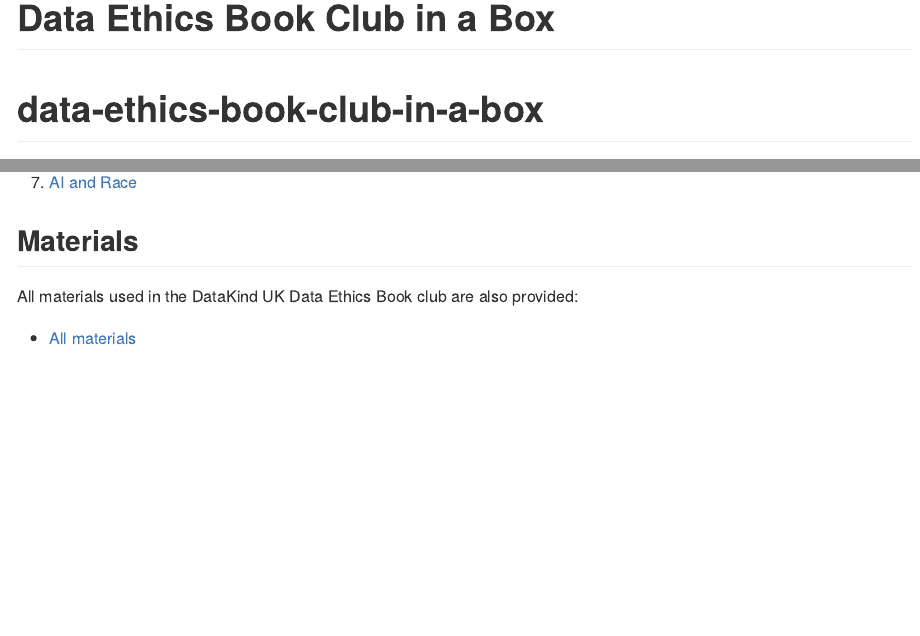
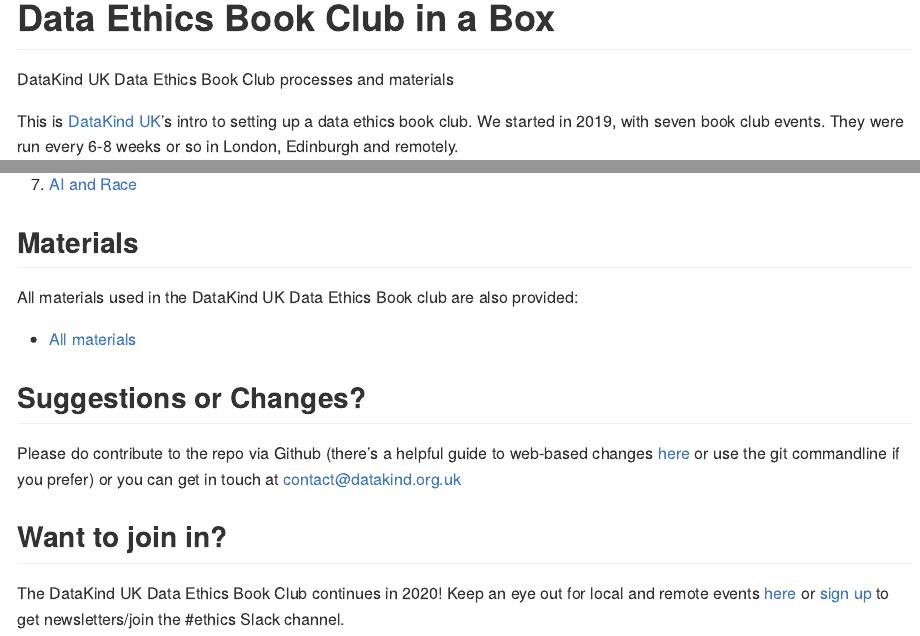
Before and after one commit to data-ethics-and-society/data-ethics-and-society-reading-group, an R Markdown document (README.Rmd): the page in a window 1100 px wide, from its top, and a second part further down, joined at a grey line. The pictures show the output file README.md that the author committed with the source, drawn offline in the style of GitHub.

Commit message:
Add contact info to Readme

````diff
--- a/README.Rmd
+++ b/README.Rmd
@@ -10,7 +10,6 @@
 knitr::opts_chunk$set(echo = TRUE)
 ```
 
-# data-ethics-book-club-in-a-box
 DataKind UK Data Ethics Book Club processes and materials
 
 This is [DataKind UK](https://datakind.org.uk/)'s intro to setting up a data ethics book club. We started in 2019, with seven book club events. They were run every 6-8 weeks or so in London, Edinburgh and remotely.
@@ -48,3 +47,9 @@
 All materials used in the DataKind UK Data Ethics Book club are also provided:
 
 * [All materials](/Topics and Materials/All-Reading-Materials---2019.md)
+
+## Suggestions or Changes?
+Please do contribute to the repo via Github (there's a helpful guide to web-based changes [here](https://github.com/Data4Democracy/ethics-research) or use the git commandline if you prefer) or you can get in touch at <contact@datakind.org.uk>
+
+## Want to join in?
+The DataKind UK Data Ethics Book Club continues in 2020! Keep an eye out for local and remote events [here](https://www.eventbrite.co.uk/o/datakind-uk-4112514489) or [sign up](https://datakind.org.uk/) to get newsletters/join the #ethics Slack channel.
````
Also changed, not shown: README.md.
